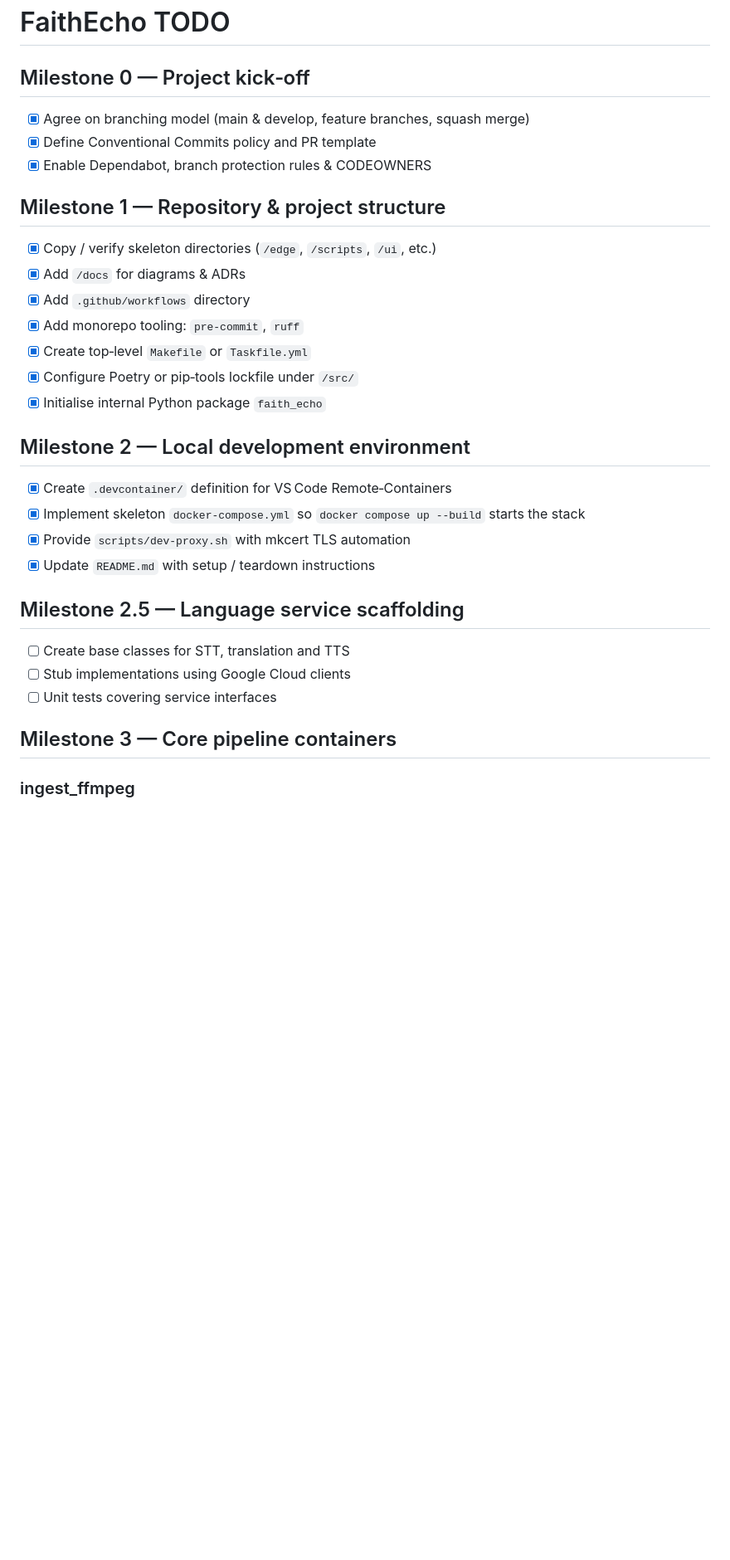
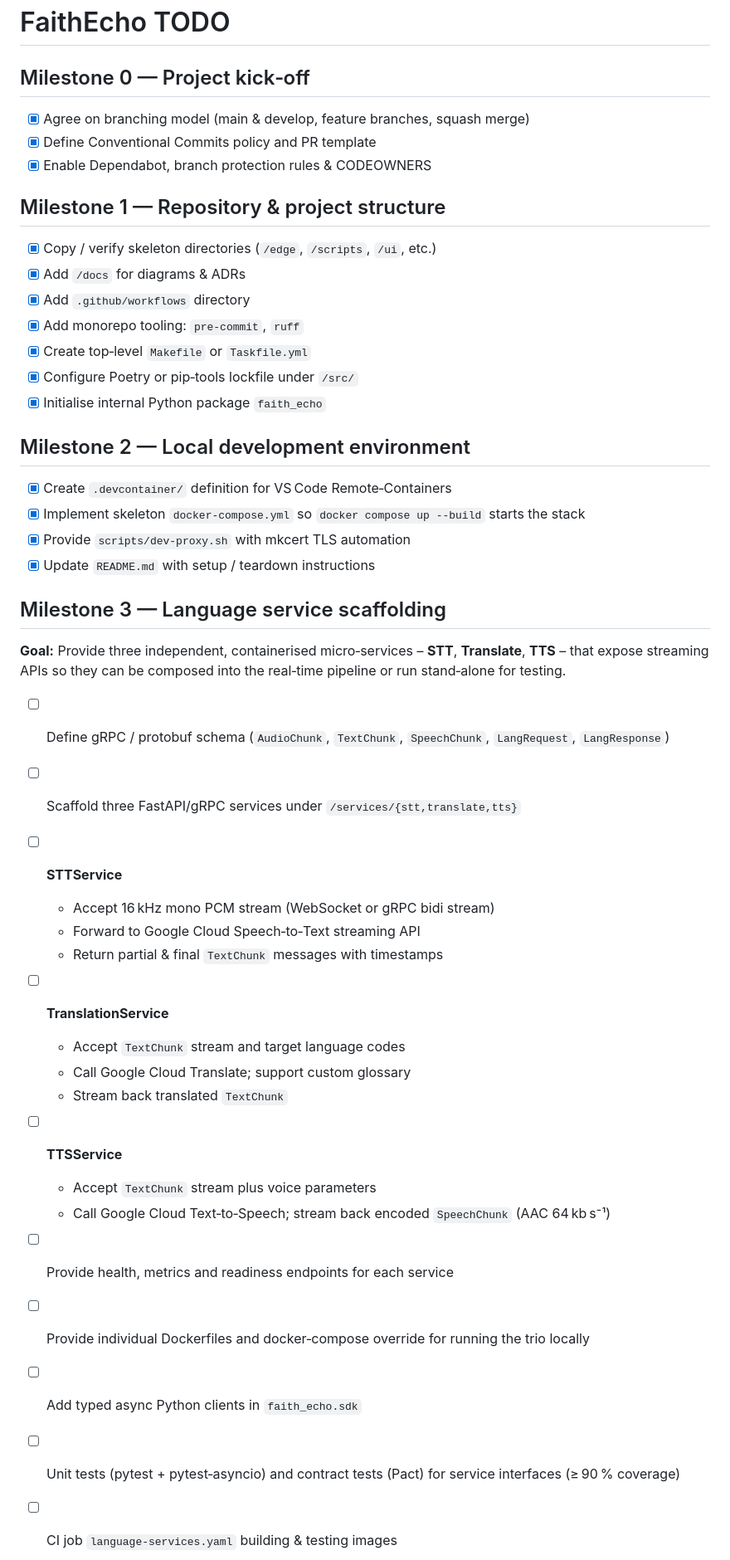
Before and after one commit to fordanic/FaithEcho, a Markdown page: TODO.md, the part around the change printed below. Shown: that part at 83% size. Drawn GitHub-style; blank space fills up the shorter version.

```diff
--- a/TODO.md
+++ b/TODO.md
@@ -1,29 +1,51 @@
 # FaithEcho TODO
 
 ## Milestone 0 — Project kick‑off
+
 - [x] Agree on branching model (main & develop, feature branches, squash merge)
 - [x] Define Conventional Commits policy and PR template
 - [x] Enable Dependabot, branch protection rules & CODEOWNERS
 
 ## Milestone 1 — Repository & project structure
- - [x] Copy / verify skeleton directories (`/edge`, `/scripts`, `/ui`, etc.)
- - [x] Add `/docs` for diagrams & ADRs
- - [x] Add `.github/workflows` directory
- - [x] Add monorepo tooling: `pre‑commit`, `ruff`
- - [x] Create top‑level `Makefile` or `Taskfile.yml`
- - [x] Configure Poetry or pip‑tools lockfile under `/src/`
- - [x] Initialise internal Python package `faith_echo`
+
+- [x] Copy / verify skeleton directories (`/edge`, `/scripts`, `/ui`, etc.)
+- [x] Add `/docs` for diagrams & ADRs
+- [x] Add `.github/workflows` directory
+- [x] Add monorepo tooling: `pre‑commit`, `ruff`
+- [x] Create top‑level `Makefile` or `Taskfile.yml`
+- [x] Configure Poetry or pip‑tools lockfile under `/src/`
+- [x] Initialise internal Python package `faith_echo`
 
 ## Milestone 2 — Local development environment
+
 - [x] Create `.devcontainer/` definition for VS Code Remote‑Containers
 - [x] Implement skeleton `docker-compose.yml` so `docker compose up --build` starts the stack
 - [x] Provide `scripts/dev‑proxy.sh` with mkcert TLS automation
 - [x] Update `README.md` with setup / teardown instructions
 
-## Milestone 2.5 — Language service scaffolding
-- [ ] Create base classes for STT, translation and TTS
-- [ ] Stub implementations using Google Cloud clients
-- [ ] Unit tests covering service interfaces
+## Milestone 3 — Language service scaffolding
 
-## Milestone 3 — Core pipeline containers
-### ingest_ffmpeg
+**Goal:** Provide three independent, containerised micro‑services – **STT**, **Translate**, **TTS** – that expose streaming APIs so they can be composed into the real‑time pipeline or run stand‑alone for testing.
+
+- [ ] Define gRPC / protobuf schema (`AudioChunk`, `TextChunk`, `SpeechChunk`, `LangRequest`, `LangResponse`)
+- [ ] Scaffold three FastAPI/gRPC services under `/services/{stt,translate,tts}`
+- [ ] **STTService**
+
+  * Accept 16 kHz mono PCM stream (WebSocket or gRPC bidi stream)
+  * Forward to Google Cloud Speech‑to‑Text streaming API
+  * Return partial & final `TextChunk` messages with timestamps
+- [ ] **TranslationService**
+
+  * Accept `TextChunk` stream and target language codes
+  * Call Google Cloud Translate; support custom glossary
+  * Stream back translated `TextChunk`
+- [ ] **TTSService**
+
+  * Accept `TextChunk` stream plus voice parameters
+  * Call Google Cloud Text‑to‑Speech; stream back encoded `SpeechChunk` (AAC 64 kb s⁻¹)
+- [ ] Provide health, metrics and readiness endpoints for each service
+- [ ] Provide individual Dockerfiles and docker‑compose override for running the trio locally
+- [ ] Add typed async Python clients in `faith_echo.sdk`
+- [ ] Unit tests (pytest + pytest‑asyncio) and contract tests (Pact) for service interfaces (≥ 90 % coverage)
+- [ ] CI job `language‑services.yaml` building & testing images
+
```
Also changed, not shown: other parts of TODO.md (+65 -36 lines).
